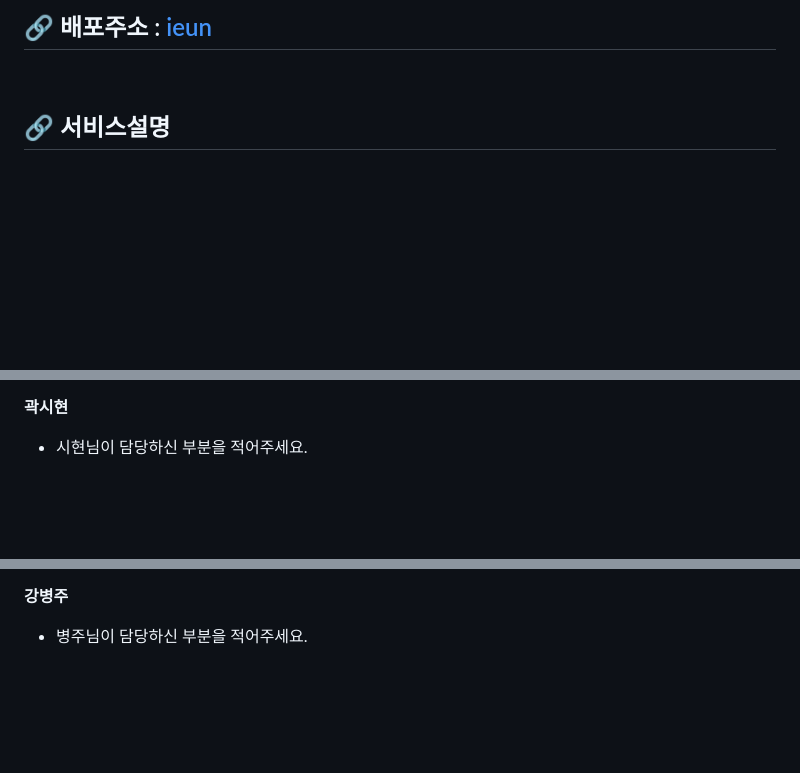
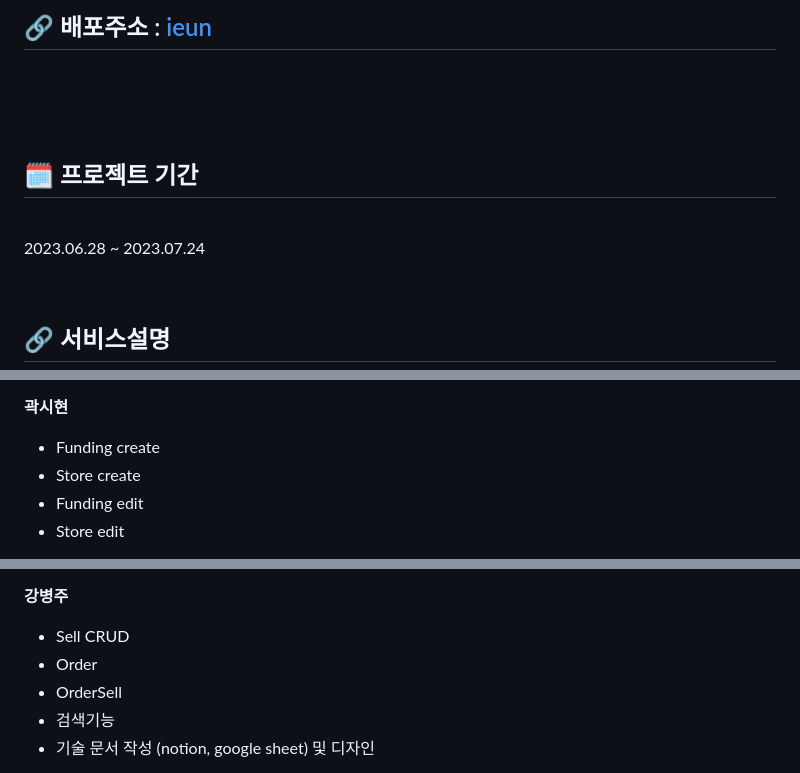
Before and after one commit to codestates-seb/seb44_main_021, a Markdown page: README.md, 3 parts joined by grey strips. Drawn GitHub-style; folded sections open; blank space fills up the shorter version.

```diff
--- a/README.md
+++ b/README.md
@@ -15,5 +15,14 @@
 
 <br>
+<br /> <br />
+
+## 🗓️ 프로젝트 기간
+
+<br />
+
+2023.06.28 ~ 2023.07.24
+
+<br />
 
 ## 🔗 서비스설명
 숨어있는 것들로 세상을 아름답게 '이은' 입니다.
@@ -44,4 +58,7 @@
 
  **곽시현**
- - 시현님이 담당하신 부분을 적어주세요.
+ - Funding create
+ - Store create
+ - Funding edit
+ - Store edit
 
@@ -52,4 +73,8 @@
 
 **강병주**
- - 병주님이 담당하신 부분을 적어주세요.
+ - Sell CRUD
+ - Order
+ - OrderSell
+ - 검색기능
+ - 기술 문서 작성 (notion, google sheet) 및 디자인
 
```
Also changed, not shown: other parts of README.md (+45 -11 lines).
